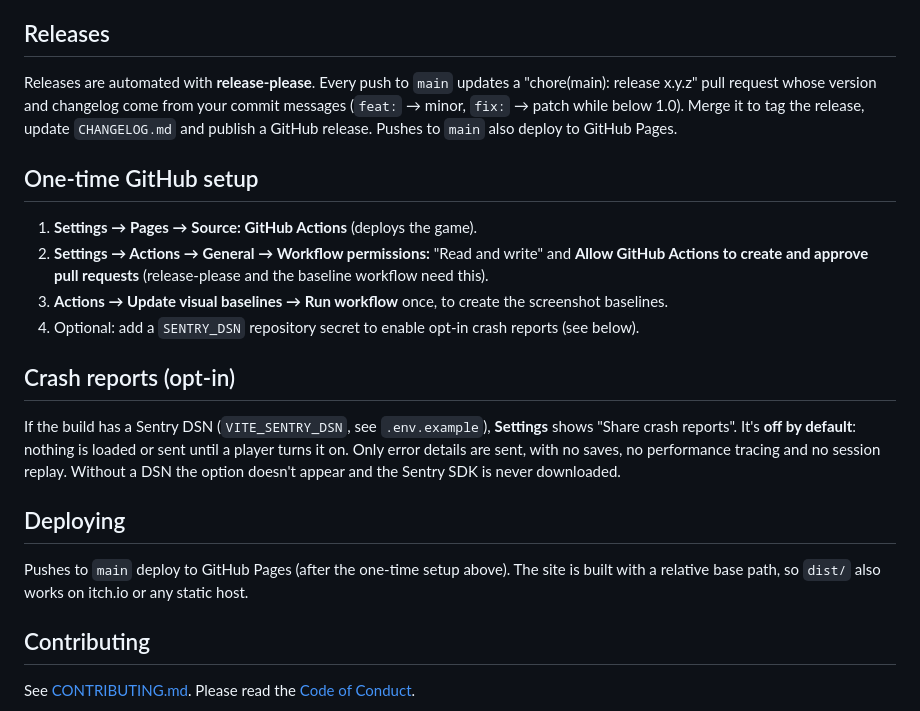
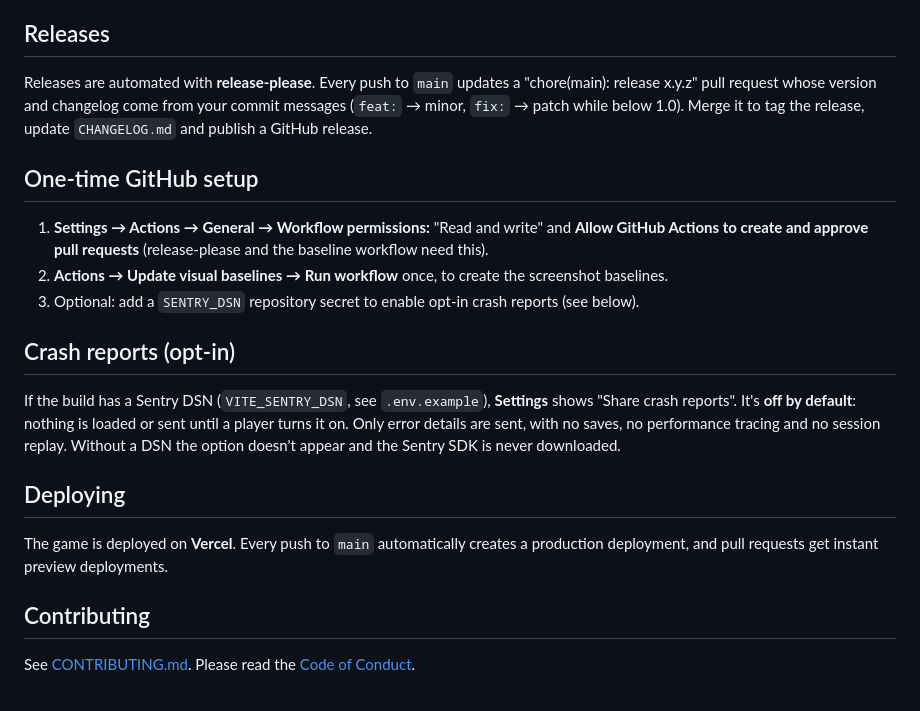
Before and after one commit to Sumant26/tiny-isle, a Markdown page: README.md, the part around the change. GitHub-like rendering.

Commit message:
docs: update deployment documentation from GitHub Pages to Vercel

```diff
--- a/README.md
+++ b/README.md
@@ -87,14 +87,13 @@ Read [docs/ARCHITECTURE.md](docs/ARCHITECTURE.md) first, then [docs/STATE.md](do
 
 ## Releases
 
-Releases are automated with **release-please**. Every push to `main` updates a "chore(main): release x.y.z" pull request whose version and changelog come from your commit messages (`feat:` → minor, `fix:` → patch while below 1.0). Merge it to tag the release, update `CHANGELOG.md` and publish a GitHub release. Pushes to `main` also deploy to GitHub Pages.
+Releases are automated with **release-please**. Every push to `main` updates a "chore(main): release x.y.z" pull request whose version and changelog come from your commit messages (`feat:` → minor, `fix:` → patch while below 1.0). Merge it to tag the release, update `CHANGELOG.md` and publish a GitHub release.
 
 ## One-time GitHub setup
 
-1. **Settings → Pages → Source: GitHub Actions** (deploys the game).
-2. **Settings → Actions → General → Workflow permissions:** "Read and write" and **Allow GitHub Actions to create and approve pull requests** (release-please and the baseline workflow need this).
-3. **Actions → Update visual baselines → Run workflow** once, to create the screenshot baselines.
-4. Optional: add a `SENTRY_DSN` repository secret to enable opt-in crash reports (see below).
+1. **Settings → Actions → General → Workflow permissions:** "Read and write" and **Allow GitHub Actions to create and approve pull requests** (release-please and the baseline workflow need this).
+2. **Actions → Update visual baselines → Run workflow** once, to create the screenshot baselines.
+3. Optional: add a `SENTRY_DSN` repository secret to enable opt-in crash reports (see below).
 
 ## Crash reports (opt-in)
 
@@ -102,7 +101,7 @@ If the build has a Sentry DSN (`VITE_SENTRY_DSN`, see `.env.example`), **Setting
 
 ## Deploying
 
-Pushes to `main` deploy to GitHub Pages (after the one-time setup above). The site is built with a relative base path, so `dist/` also works on itch.io or any static host.
+The game is deployed on **Vercel**. Every push to `main` automatically creates a production deployment, and pull requests get instant preview deployments.
 
 ## Contributing
 
```
